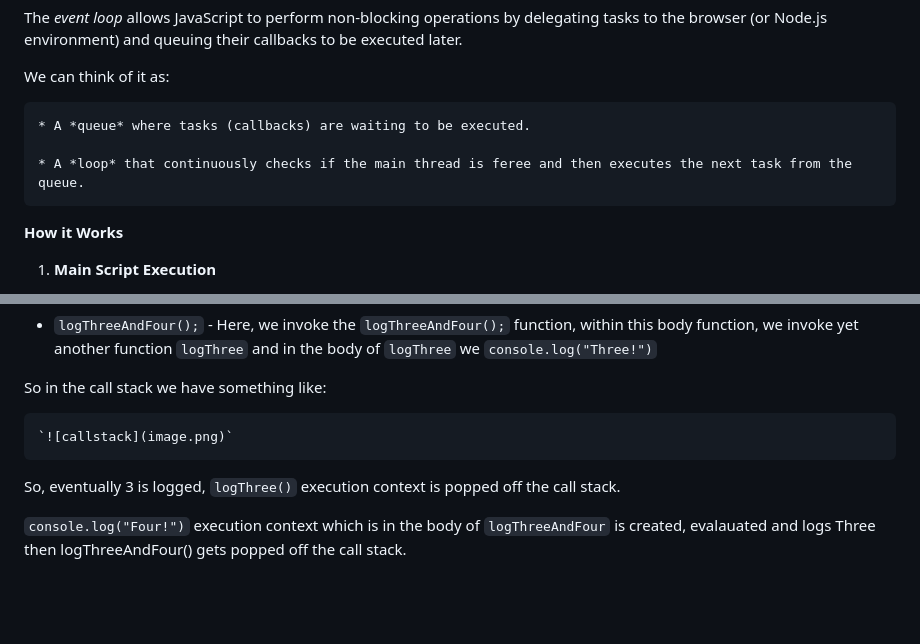
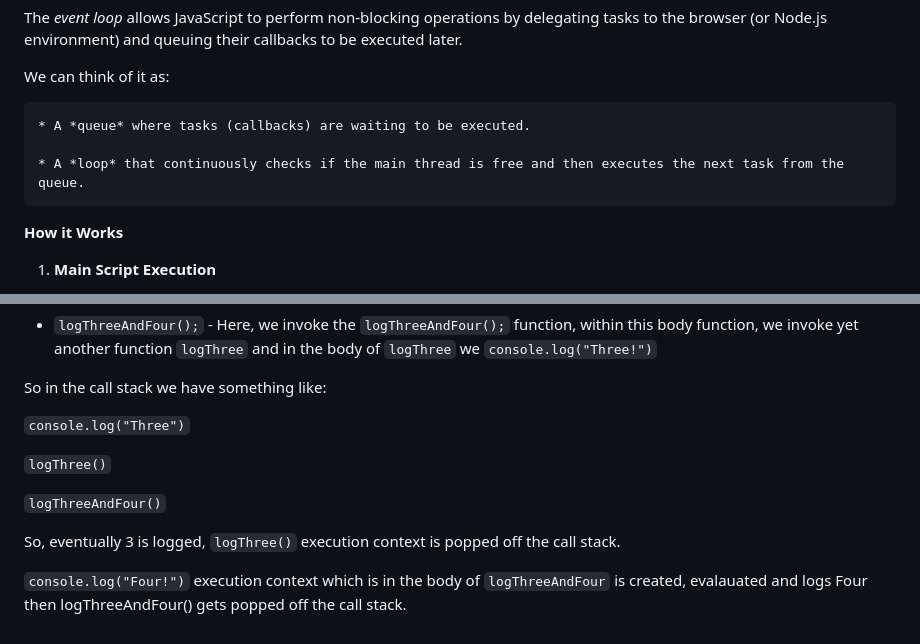
Before and after one commit to BitBelle/JS-Practice, a Markdown page: AsynchronousProgramming/README.md, 2 parts joined by grey strips. GitHub-like rendering; blank space fills up the shorter version.

```diff
--- a/AsynchronousProgramming/README.md
+++ b/AsynchronousProgramming/README.md
@@ -487,7 +487,7 @@ We can think of it as:
 
     * A *queue* where tasks (callbacks) are waiting to be executed.
 
-    * A *loop* that continuously checks if the main thread is feree and then executes the next task from the queue.
+    * A *loop* that continuously checks if the main thread is free and then executes the next task from the queue.
 
 
 **How it Works**
@@ -543,8 +543,12 @@ So, in the callstack this is what goes on:
 
 So in the call stack we have something like:
 
-    `![callstack](image.png)`
+   `console.log("Three")`
+
+   `logThree()`
+
+   `logThreeAndFour()`
 
 So, eventually 3 is logged, `logThree()` execution context is popped off the call stack.
 
-`console.log("Four!")` execution context which is in the body of `logThreeAndFour` is created, evalauated and logs Three then logThreeAndFour() gets popped off the call stack.
+`console.log("Four!")` execution context which is in the body of `logThreeAndFour` is created, evalauated and logs Four then logThreeAndFour() gets popped off the call stack.
```
Also changed, not shown: other parts of AsynchronousProgramming/README.md (+2 -2 lines).
